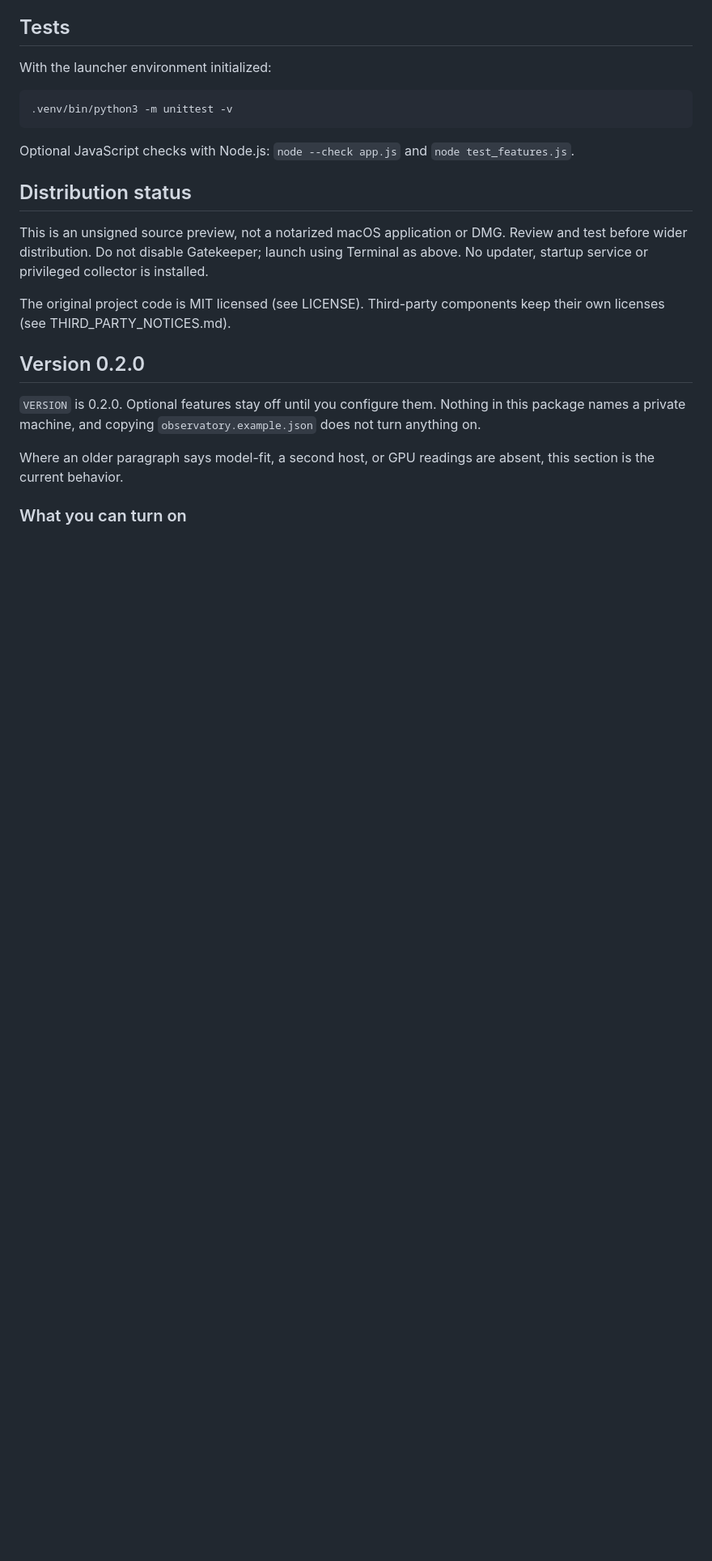
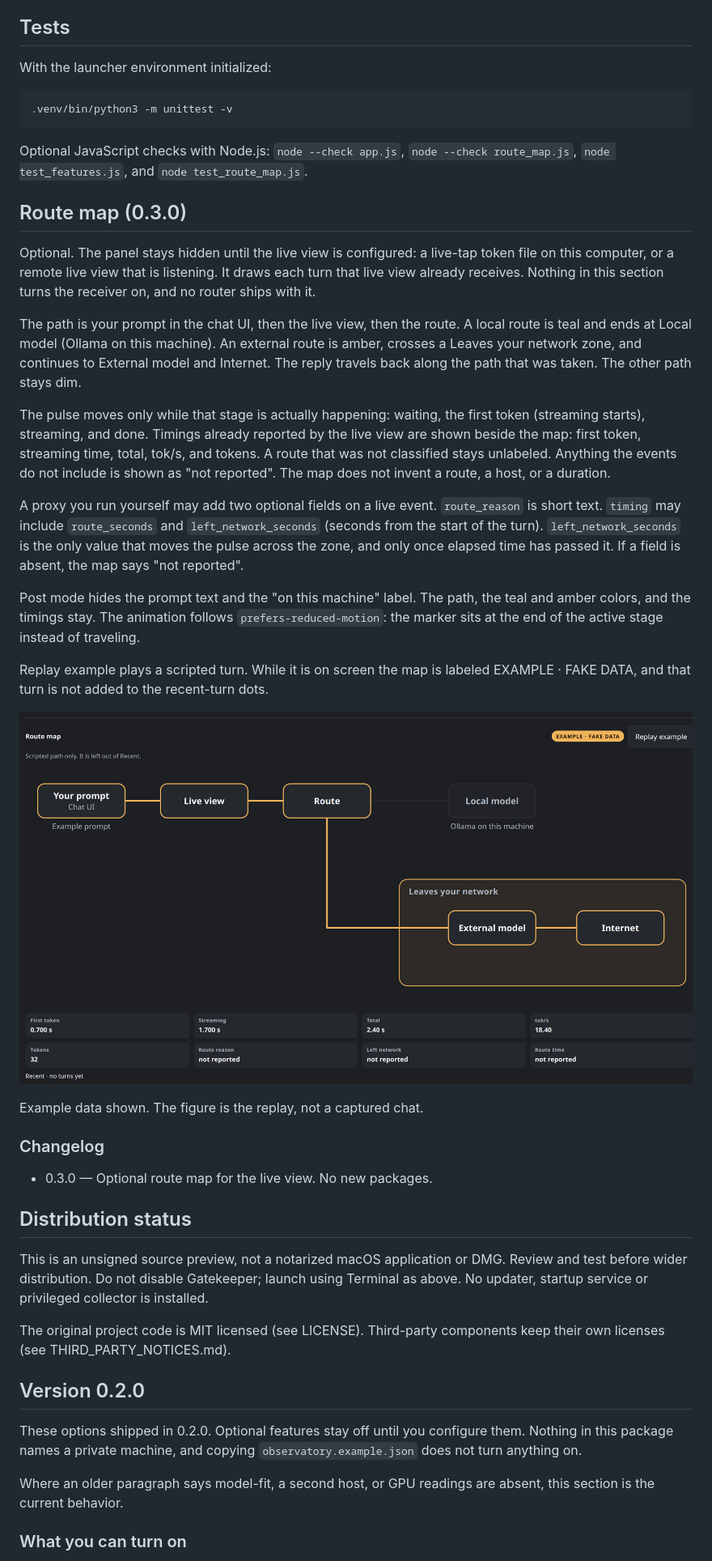
Before and after one commit to edragon12/local-ai-observatory, a Markdown page: README.md, the part around the change. Shown at 81% size. GitHub-like rendering; pictures changed too: screenshots/route-map-example.png (added); blank space fills up the shorter version.

````diff
--- a/README.md
+++ b/README.md
@@ -87,7 +87,29 @@ With the launcher environment initialized:
 .venv/bin/python3 -m unittest -v
 ```
 
-Optional JavaScript checks with Node.js: `node --check app.js` and `node test_features.js`.
+Optional JavaScript checks with Node.js: `node --check app.js`, `node --check route_map.js`, `node test_features.js`, and `node test_route_map.js`.
+
+## Route map (0.3.0)
+
+Optional. The panel stays hidden until the live view is configured: a live-tap token file on this computer, or a remote live view that is listening. It draws each turn that live view already receives. Nothing in this section turns the receiver on, and no router ships with it.
+
+The path is your prompt in the chat UI, then the live view, then the route. A local route is teal and ends at Local model (Ollama on this machine). An external route is amber, crosses a Leaves your network zone, and continues to External model and Internet. The reply travels back along the path that was taken. The other path stays dim.
+
+The pulse moves only while that stage is actually happening: waiting, the first token (streaming starts), streaming, and done. Timings already reported by the live view are shown beside the map: first token, streaming time, total, tok/s, and tokens. A route that was not classified stays unlabeled. Anything the events do not include is shown as "not reported". The map does not invent a route, a host, or a duration.
+
+A proxy you run yourself may add two optional fields on a live event. `route_reason` is short text. `timing` may include `route_seconds` and `left_network_seconds` (seconds from the start of the turn). `left_network_seconds` is the only value that moves the pulse across the zone, and only once elapsed time has passed it. If a field is absent, the map says "not reported".
+
+Post mode hides the prompt text and the "on this machine" label. The path, the teal and amber colors, and the timings stay. The animation follows `prefers-reduced-motion`: the marker sits at the end of the active stage instead of traveling.
+
+Replay example plays a scripted turn. While it is on screen the map is labeled EXAMPLE · FAKE DATA, and that turn is not added to the recent-turn dots.
+
+![Route map on the labeled example, external path in amber and the local path dim. Example data shown.](screenshots/route-map-example.png)
+
+Example data shown. The figure is the replay, not a captured chat.
+
+### Changelog
+
+- 0.3.0 — Optional route map for the live view. No new packages.
 
 ## Distribution status
 
@@ -97,7 +119,7 @@ The original project code is MIT licensed (see LICENSE). Third-party components
 
 ## Version 0.2.0
 
-`VERSION` is 0.2.0. Optional features stay off until you configure them. Nothing in this package names a private machine, and copying `observatory.example.json` does not turn anything on.
+These options shipped in 0.2.0. Optional features stay off until you configure them. Nothing in this package names a private machine, and copying `observatory.example.json` does not turn anything on.
 
 Where an older paragraph says model-fit, a second host, or GPU readings are absent, this section is the current behavior.
 
````
Also changed, not shown: 11 other files.
